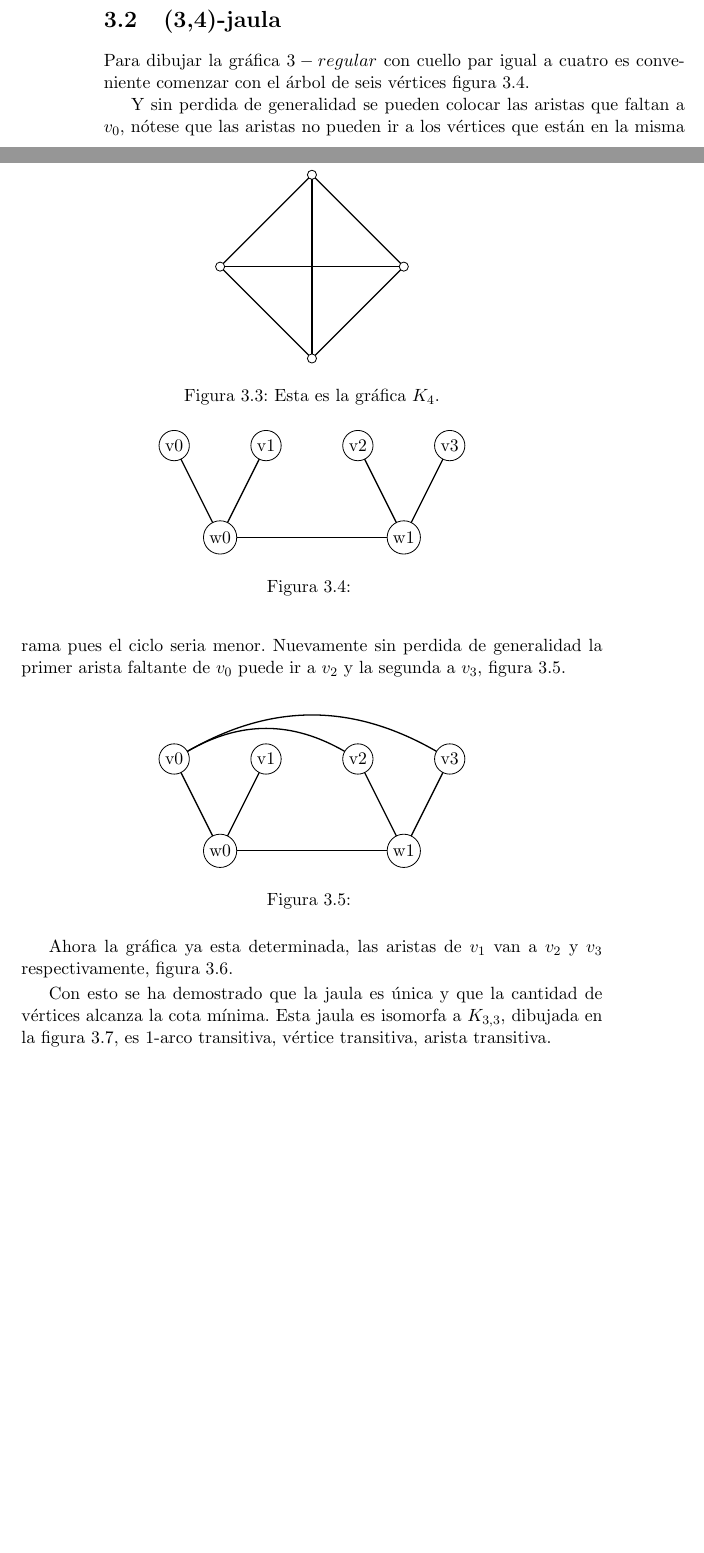
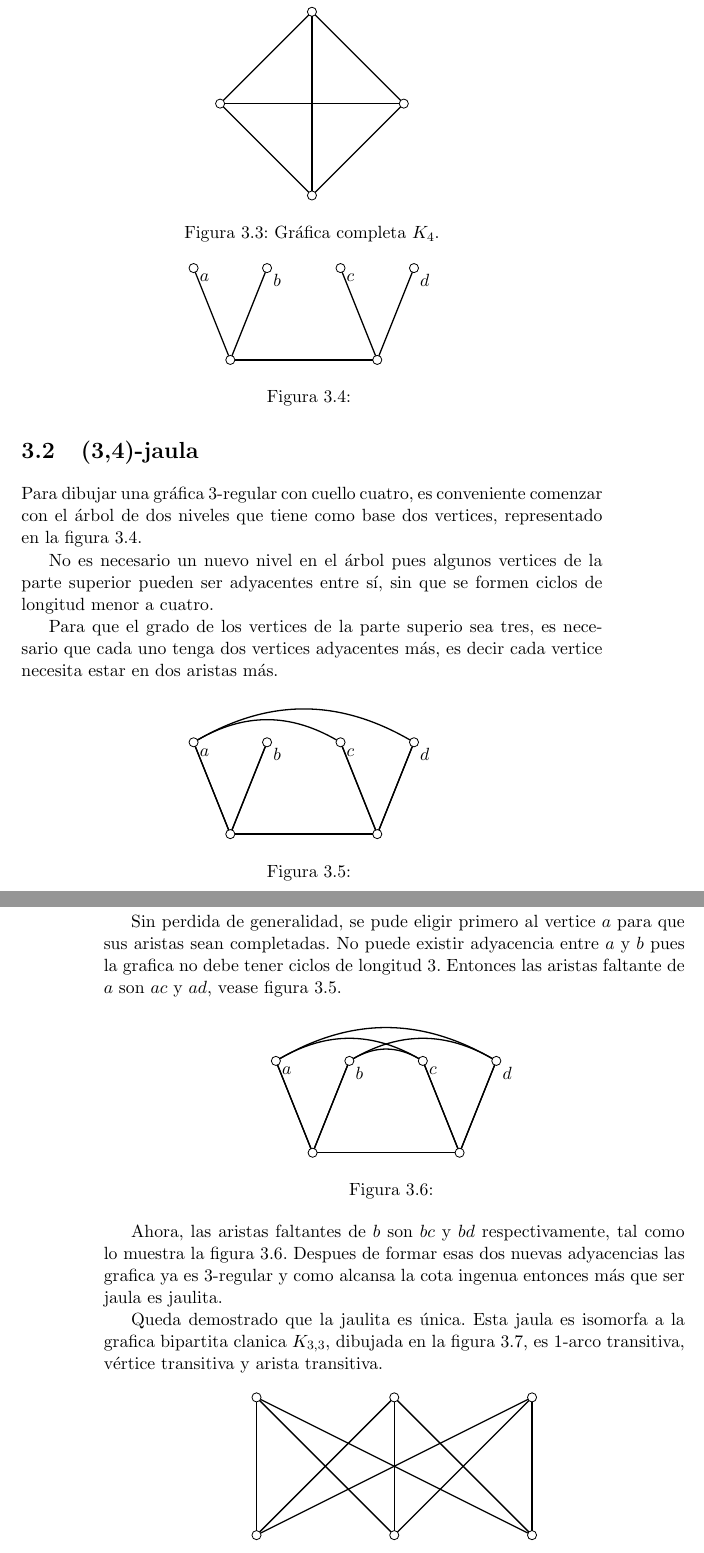
Before and after one commit to cizame/tesiscitlalli, a LaTeX thesis (tesiscitlalli.tex): two parts of pages 36 and 37 of 80 before the commit and two parts of pages 37 and 38 of 80 after it, joined at a grey line, cut at the place of the change, the shorter picture padded with empty space. Compiled offline with pdfLaTeX; the source files are stored in an older character set and shown here as Unicode.

Commit message:
Cambio de redaccion (3,4)-jaula

```diff
--- a/tesiscitlalli.tex
+++ b/tesiscitlalli.tex
@@ -1633,4 +1636,4 @@ La gráfica es $K_4$, y otra forma de verla es la figura~\ref{K_4}
   \begin{tikzpicture}
     \SetVertexNoLabel \SetUpVertex[MinSize=2pt] \grComplete[RA=2]{4}
   \end{tikzpicture}
-  \caption{Esta es la gráfica $K_4$.} \label{K_4}
+  \caption{Gráfica completa $K_4$.} \label{K_4}
@@ -1643,36 +1648,66 @@ El este caso, la cota mínima $1+3(2^{0})=4$ se alcanza y la jaulita es
 
 \section{(3,4)-jaula}
 
-Para dibujar la gráfica $3-regular$ con cuello par igual a cuatro es
-conveniente comenzar con el árbol de seis vértices
-figura~\ref{arbol(3,4)}.
+Para dibujar una gráfica $3$-regular con cuello cuatro, es
+conveniente comenzar con el árbol de dos niveles que tiene como base
+dos vertices, representado en la figura~\ref{arbol(3,4)}.
+
+\begin{figure}
+  \centering
+  \begin{tikzpicture}
+    \SetUpVertex[MinSize=2pt]\SetVertexNoLabel
+
+ \grSubtreeOfCage[RA=3.2,RB=2]{3}{4} \foreach \y in {0,1,2,3}{%
+      \setcounter{in}{\y} \stepcounter{in} \draw (a1;\y)
+      node[below right]{$\alph{in}$}; })
+  \end{tikzpicture}
+  \caption{} \label{arbol(3,4)}
+\end{figure}
+
+No es necesario un nuevo nivel en el árbol pues algunos vertices de la
+parte superior pueden ser adyacentes entre sí, sin que se formen
+ciclos de longitud menor a cuatro.
+
+Para que el grado de los  vertices de la parte superio sea tres, es
+necesario que cada uno tenga dos vertices adyacentes más, es decir
+cada vertice necesita estar en dos aristas más.
+
 
 \begin{figure}[htb]
   \centering
   \begin{tikzpicture}
-    \SetUpVertex[MinSize=2pt] \grEmptyPath[x=-2,y=0,RA=4,prefix=w]{2}
-    \grEmptyPath[x=-3,y=2,RA=2,prefix=v]{4} \Edges(v0,w0,w1,v3)
-    \Edges(v1,w0,w1,v2)
-  \end{tikzpicture}
-  \caption{} \label{arbol(3,4)}
-\end{figure}
-
-Y sin perdida de generalidad se pueden colocar las aristas que faltan
-a $v_0$, nótese que las aristas no pueden ir a los vértices que están
-en la misma rama pues el ciclo seria menor. Nuevamente sin perdida de
-generalidad la primer arista faltante de $v_0$ puede ir a $v_2$ y la
-segunda a $v_3$, figura~\ref{primarist(3,4)}.
+    \SetUpVertex[MinSize=2pt] \SetVertexNoLabel
+
+ \grSubtreeOfCage[RA=3.2,RB=2]{3}{4} \foreach \y in {0,1,2,3}{%
+      \setcounter{in}{\y} \stepcounter{in} \draw (a1;\y)
+      node[below right]{$\alph{in}$}; })
+ \Edges(a1;0,a0;0,a0;1,a1;3)
+    \Edges(a1;1,a0;0,a0;1,a1;2)
+\Edge[style={bend right}](a1;2)(a1;0)
+    \Edge[style={bend right}](a1;3)(a1;0)
+  \end{tikzpicture}
+  \caption{} \label{primarist(3,4)}
+\end{figure}
+
+
+Sin perdida de generalidad, se pude eligir primero al vertice $a$ para que sus
+aristas sean completadas. No puede existir adyacencia entre $a$ y $b$
+pues la grafica no debe tener ciclos de longitud 3. Entonces las
+aristas faltante de $a$ son $ac$ y $ad$, vease
+figura~\ref{primarist(3,4)}.
 
 \begin{figure}[htb]
   \centering
   \begin{tikzpicture}
-    \SetUpVertex[MinSize=2pt] \grEmptyPath[x=-2,y=0,RA=4,prefix=w]{2}
-    \grEmptyPath[x=-3,y=2,RA=2,prefix=v]{4} \Edges(v0,w0,w1,v3)
-    \Edges(v1,w0,w1,v2) \Edge[style={bend right}](v2)(v0)
-    \Edge[style={bend right}](v3)(v0)
-  \end{tikzpicture}
-  \caption{} \label{primarist(3,4)}
-\end{figure}
-
-Ahora la gráfica ya esta determinada, las aristas de $v_1$ van a $v_2$
-y $v_3$ respectivamente, figura~\ref{jaula(3,4)}.
+    \SetUpVertex[MinSize=2pt]
+\SetVertexNoLabel
+
+ \grSubtreeOfCage[RA=3.2,RB=2]{3}{4} \foreach \y in {0,1,2,3}{%
+      \setcounter{in}{\y} \stepcounter{in} \draw (a1;\y)
+      node[below right]{$\alph{in}$}; })
+ \Edges(a1;0,a0;0,a0;1,a1;3)
+    \Edges(a1;1,a0;0,a0;1,a1;2)
+\Edge[style={bend right}](a1;2)(a1;0)
+    \Edge[style={bend right}](a1;3)(a1;0)
+
+    \Edge[style={bend right}](a1;2)(a1;1) \Edge[style={bend left}](a1;1)(a1;3)
@@ -1690,10 +1715,18 @@ y $v_3$ respectivamente, figura~\ref{jaula(3,4)}.
   \caption{} \label{jaula(3,4)}
 \end{figure}
 
-Con esto se ha demostrado que la jaula es única y que la cantidad de
-vértices alcanza la cota mínima. Esta jaula es isomorfa a $K_{3,3}$,
+Ahora, las aristas faltantes de $b$ son  $bc$
+y $bd$ respectivamente, tal como lo muestra la
+figura~\ref{jaula(3,4)}. Despues de formar esas dos nuevas adyacencias
+las grafica ya es 3-regular y como alcansa la cota ingenua entonces
+más que ser jaula es
+jaulita.
+
+
+Queda demostrado que la jaulita es única. Esta jaula es isomorfa a la
+grafica bipartita clanica  $K_{3,3}$,
 dibujada en la figura~\ref{K_3,3}, es 1-arco transitiva, vértice
-transitiva, arista transitiva.
+transitiva y arista transitiva.
 
 \begin{figure}[htb]
   \centering
```
Also changed, not shown: tesiscitlalli.tex (88 more changed lines).
